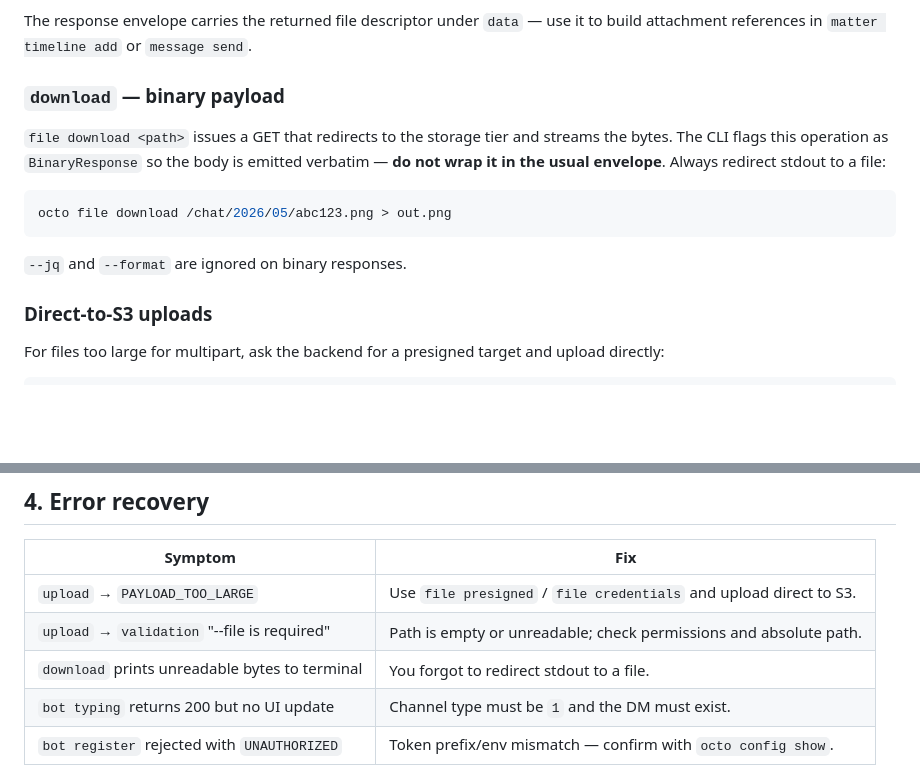
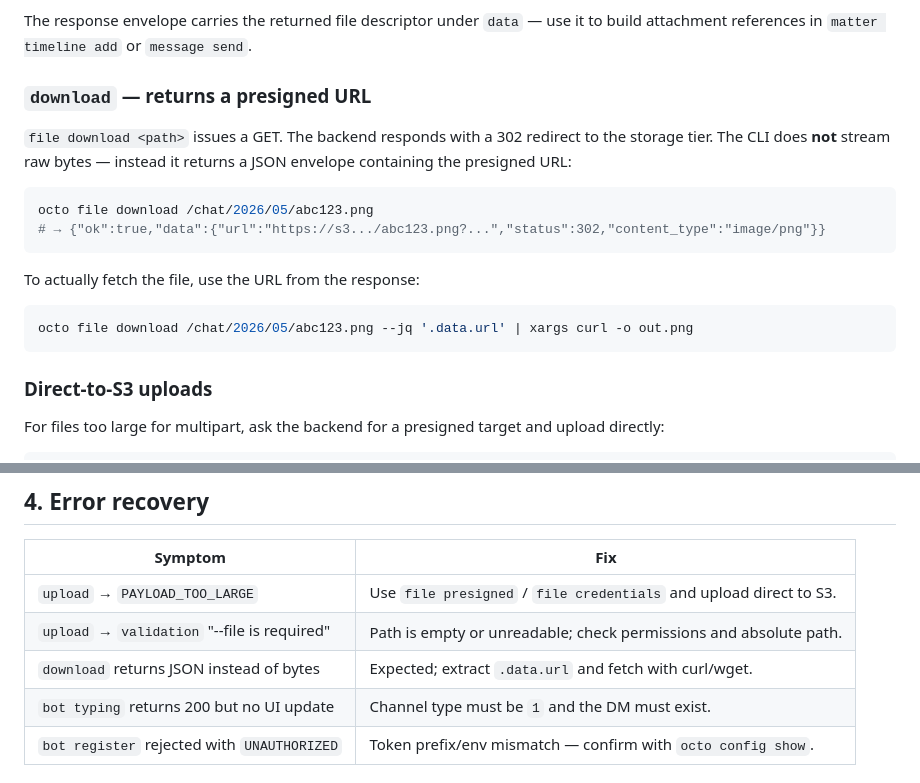
Before and after one commit to Mininglamp-OSS/octo-cli, a Markdown page: skills/octo-files/SKILL.md, 2 parts joined by grey strips. Drawn GitHub-style; blank space fills up the shorter version.

Commit message:
fix: skill file.download description matches code (JSON envelope not raw bytes), remove yaml from CLAUDE.md deps

````diff
--- a/skills/octo-files/SKILL.md
+++ b/skills/octo-files/SKILL.md
@@ -25,15 +25,20 @@ Unlike every other command, `file upload` sends a multipart `multipart/form-data
 
 The response envelope carries the returned file descriptor under `data` — use it to build attachment references in `matter timeline add` or `message send`.
 
-### `download` — binary payload
+### `download` — returns a presigned URL
 
-`file download <path>` issues a GET that redirects to the storage tier and streams the bytes. The CLI flags this operation as `BinaryResponse` so the body is emitted verbatim — **do not wrap it in the usual envelope**. Always redirect stdout to a file:
+`file download <path>` issues a GET. The backend responds with a 302 redirect to the storage tier. The CLI does **not** stream raw bytes — instead it returns a JSON envelope containing the presigned URL:
 
 ```bash
-octo file download /chat/2026/05/abc123.png > out.png
+octo file download /chat/2026/05/abc123.png
+# → {"ok":true,"data":{"url":"https://s3.../abc123.png?...","status":302,"content_type":"image/png"}}
 ```
 
-`--jq` and `--format` are ignored on binary responses.
+To actually fetch the file, use the URL from the response:
+
+```bash
+octo file download /chat/2026/05/abc123.png --jq '.data.url' | xargs curl -o out.png
+```
 
 ### Direct-to-S3 uploads
 
@@ -97,7 +102,7 @@ octo matter timeline add <matter_id> --data "$(jq -n \
 |--------------------------------------------------|--------------------------------------------------------------------|
 | `upload` → `PAYLOAD_TOO_LARGE`                   | Use `file presigned` / `file credentials` and upload direct to S3. |
 | `upload` → `validation` "--file is required"     | Path is empty or unreadable; check permissions and absolute path.  |
-| `download` prints unreadable bytes to terminal   | You forgot to redirect stdout to a file.                           |
+| `download` returns JSON instead of bytes          | Expected; extract `.data.url` and fetch with curl/wget.            |
 | `bot typing` returns 200 but no UI update        | Channel type must be `1` and the DM must exist.                    |
 | `bot register` rejected with `UNAUTHORIZED`      | Token prefix/env mismatch — confirm with `octo config show`.       |
 
````
Also changed, not shown: CLAUDE.md (+1 -1 lines).
